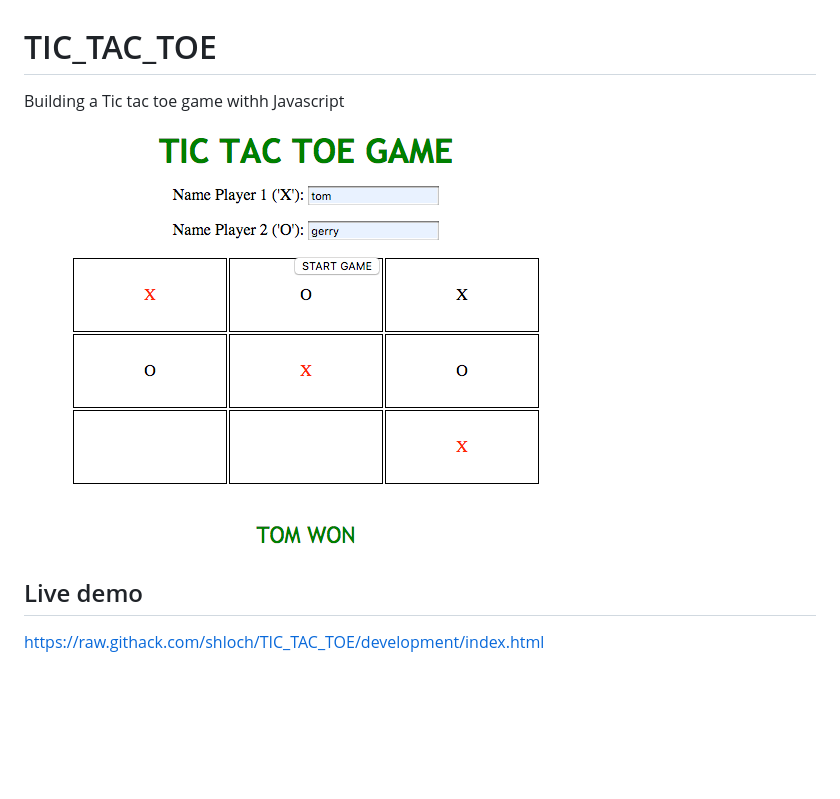
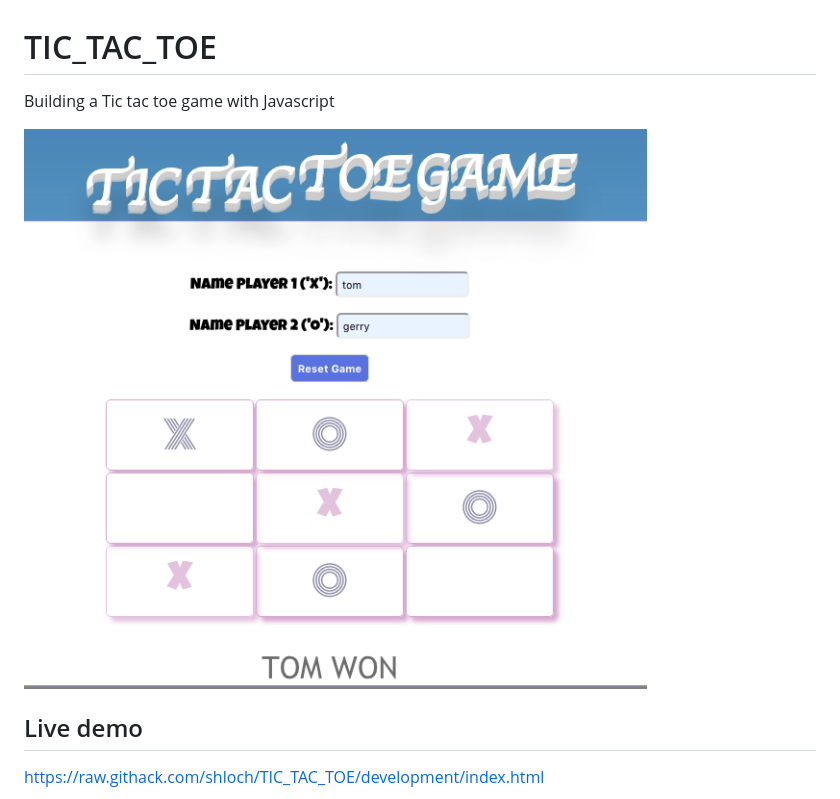
Before and after one commit to shloch/TIC_TAC_TOE, a Markdown page: README.md, the part around the change. Drawn GitHub-style; pictures changed too: asset/game.png; blank space fills up the shorter version.

```diff
--- a/README.md
+++ b/README.md
@@ -1,5 +1,6 @@
 # TIC_TAC_TOE
-Building a Tic tac toe game withh Javascript
+
+Building a Tic tac toe game with Javascript
 
 ![alt text](https://github.com/shloch/TIC_TAC_TOE/blob/development/asset/game.png)
 
```
